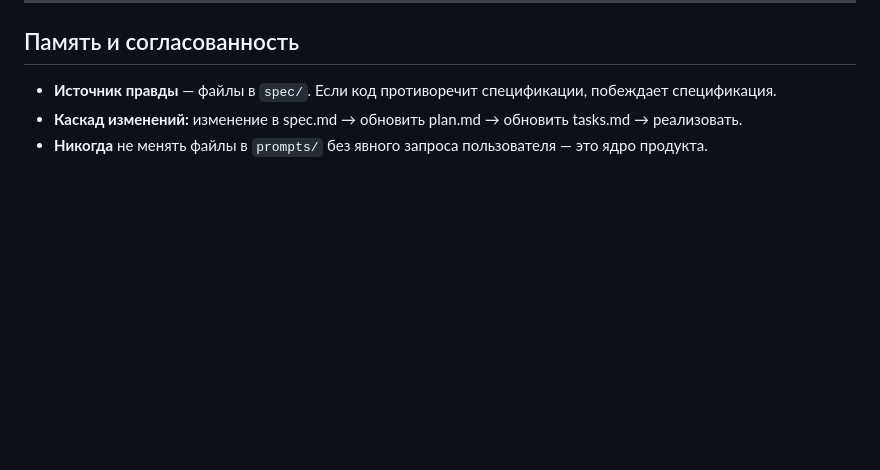
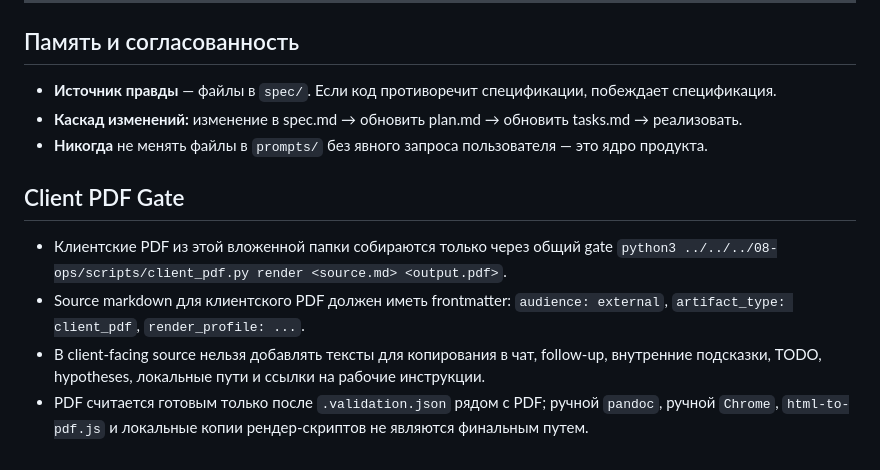
Before and after one commit to Milenkij/electro-coach, a Markdown page: bot/AGENTS.md, the part around the change. GitHub-like rendering; blank space fills up the shorter version.

Commit message:
docs: add client PDF gate to agent instructions

```diff
--- a/bot/AGENTS.md
+++ b/bot/AGENTS.md
@@ -112,3 +112,10 @@
 - **Источник правды** — файлы в `spec/`. Если код противоречит спецификации, побеждает спецификация.
 - **Каскад изменений:** изменение в spec.md → обновить plan.md → обновить tasks.md → реализовать.
 - **Никогда** не менять файлы в `prompts/` без явного запроса пользователя — это ядро продукта.
+
+## Client PDF Gate
+
+- Клиентские PDF из этой вложенной папки собираются только через общий gate `python3 ../../../08-ops/scripts/client_pdf.py render <source.md> <output.pdf>`.
+- Source markdown для клиентского PDF должен иметь frontmatter: `audience: external`, `artifact_type: client_pdf`, `render_profile: ...`.
+- В client-facing source нельзя добавлять тексты для копирования в чат, follow-up, внутренние подсказки, TODO, hypotheses, локальные пути и ссылки на рабочие инструкции.
+- PDF считается готовым только после `.validation.json` рядом с PDF; ручной `pandoc`, ручной `Chrome`, `html-to-pdf.js` и локальные копии рендер-скриптов не являются финальным путем.
```
Also changed, not shown: AGENTS.md (+7 -0 lines), CLAUDE.md (+7 -0 lines).
